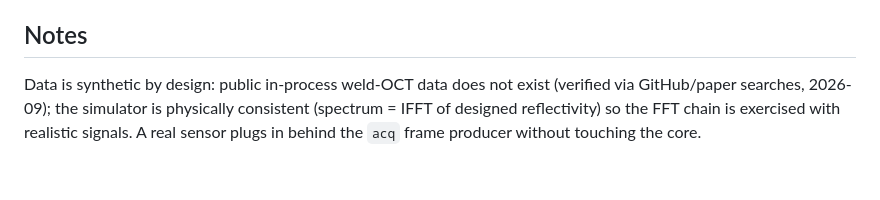
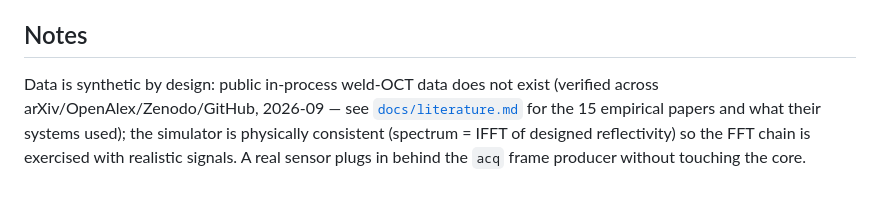
Before and after one commit to tobias-weiss-ai-xr/weldscope, a Markdown page: README.md, the part around the change. Drawn GitHub-style.

Commit message:
docs: ground WeldScope in empirical OCT-welding literature (15 verified papers + KG mapping)

```diff
--- a/README.md
+++ b/README.md
@@ -60,7 +60,9 @@ docs/wire-format.md
 
 ## Notes
 Data is synthetic by design: public in-process weld-OCT data does not exist
-(verified via GitHub/paper searches, 2026-09); the simulator is
+(verified across arXiv/OpenAlex/Zenodo/GitHub, 2026-09 — see
+[`docs/literature.md`](docs/literature.md) for the 15 empirical papers and
+what their systems used); the simulator is
 physically consistent (spectrum = IFFT of designed reflectivity) so the FFT
 chain is exercised with realistic signals. A real sensor plugs in behind the
 `acq` frame producer without touching the core.
```
Also changed, not shown: docs/literature.md (added, +132 -0 lines), docs/specs/2026-09-14-weldscope-design.md (+2 -1 lines).
